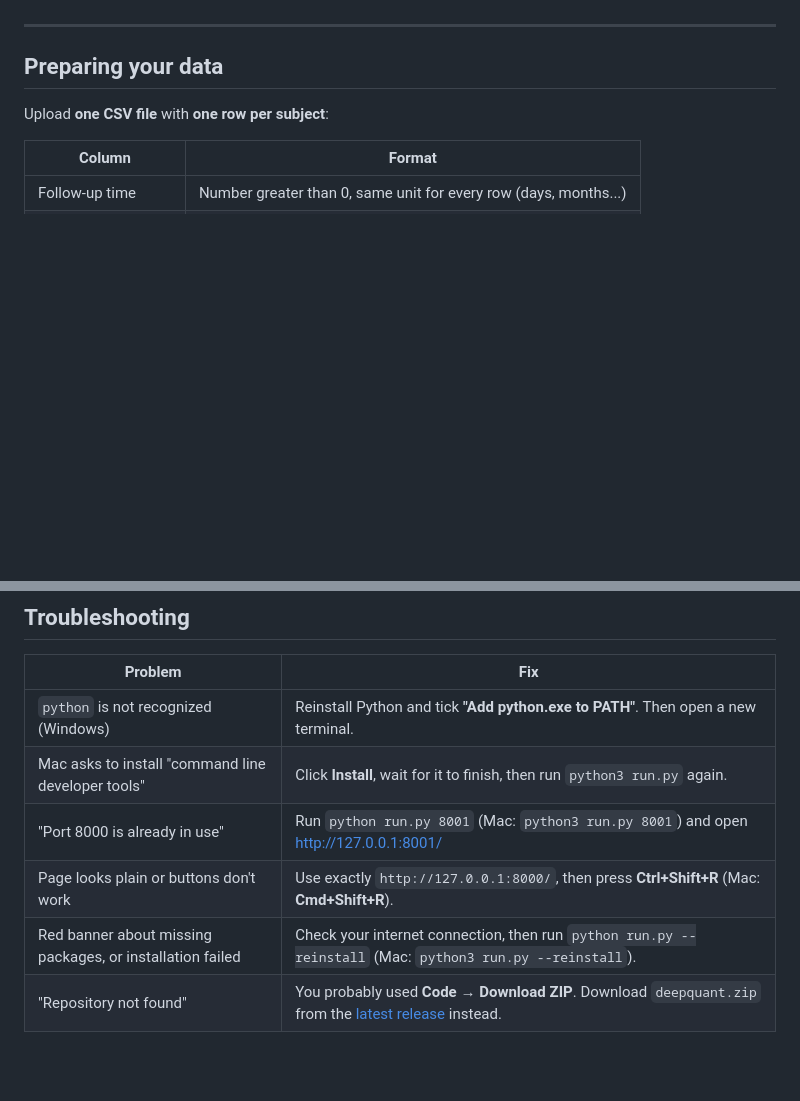
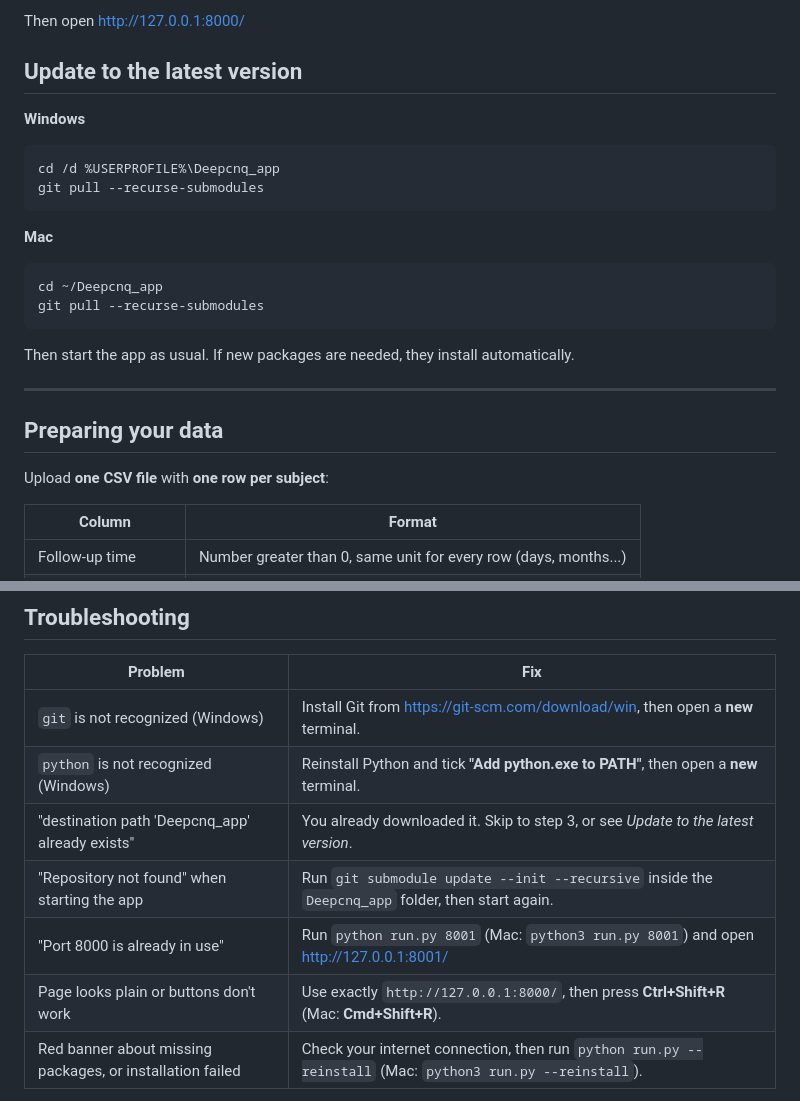
Before and after one commit to IsaacPan1/Deepcnq_app, a Markdown page: README.md, 2 parts joined by grey strips. Rendered like a GitHub page; blank space fills up the shorter version.

````diff
--- a/README.md
+++ b/README.md
@@ -80,3 +91,20 @@ Repeat **step 4** and **step 5**. After the first time, it starts in seconds.
+Then open http://127.0.0.1:8000/
+
+## Update to the latest version
+
+**Windows**
+```
+cd /d %USERPROFILE%\Deepcnq_app
+git pull --recurse-submodules
+```
+
+**Mac**
+```
+cd ~/Deepcnq_app
+git pull --recurse-submodules
+```
+
+Then start the app as usual. If new packages are needed, they install automatically.
 
 ---
 
@@ -100,10 +128,11 @@ More details are in [`cnq_app/README.md`](cnq_app/README.md).
 
 | Problem | Fix |
 |---|---|
-| `python` is not recognized (Windows) | Reinstall Python and tick **"Add python.exe to PATH"**. Then open a new terminal. |
-| Mac asks to install "command line developer tools" | Click **Install**, wait for it to finish, then run `python3 run.py` again. |
+| `git` is not recognized (Windows) | Install Git from https://git-scm.com/download/win, then open a **new** terminal. |
+| `python` is not recognized (Windows) | Reinstall Python and tick **"Add python.exe to PATH"**, then open a **new** terminal. |
+| "destination path 'Deepcnq_app' already exists" | You already downloaded it. Skip to step 3, or see *Update to the latest version*. |
+| "Repository not found" when starting the app | Run `git submodule update --init --recursive` inside the `Deepcnq_app` folder, then start again. |
 | "Port 8000 is already in use" | Run `python run.py 8001` (Mac: `python3 run.py 8001`) and open http://127.0.0.1:8001/ |
 | Page looks plain or buttons don't work | Use exactly `http://127.0.0.1:8000/`, then press **Ctrl+Shift+R** (Mac: **Cmd+Shift+R**). |
 | Red banner about missing packages, or installation failed | Check your internet connection, then run `python run.py --reinstall` (Mac: `python3 run.py --reinstall`). |
-| "Repository not found" | You probably used **Code → Download ZIP**. Download `deepquant.zip` from the [latest release](https://github.com/YOUR-USERNAME/YOUR-REPO/releases/latest) instead. |
 
````
Also changed, not shown: other parts of README.md (+34 -23 lines).
